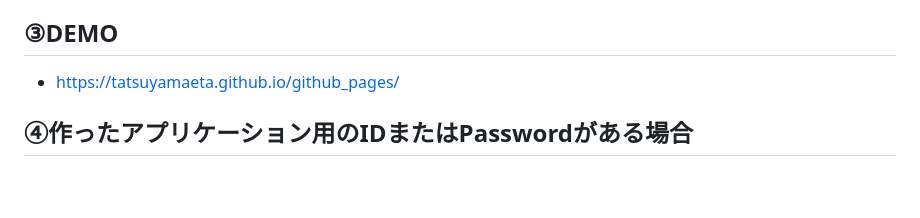
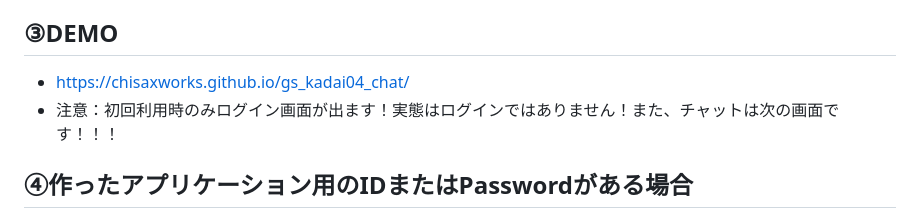
Before and after one commit to chisaxworks/gs_kadai04_chat, a Markdown page: README.md, the part around one of its changes. Drawn GitHub-style; blank space fills up the shorter version.

```diff
--- a/README.md
+++ b/README.md
@@ -16,7 +16,8 @@
     - 自分以外の人の投稿は左に、自分は右に出ます。（表示する投稿が自分かどうかの判定を入れています）
 
 ## ③DEMO
-- https://tatsuyamaeta.github.io/github_pages/
+- https://chisaxworks.github.io/gs_kadai04_chat/
+- 注意：初回利用時のみログイン画面が出ます！実態はログインではありません！また、チャットは次の画面です！！！
 
 ## ④作ったアプリケーション用のIDまたはPasswordがある場合
 
```
Also changed, not shown: other parts of README.md (+1 -1 lines).
